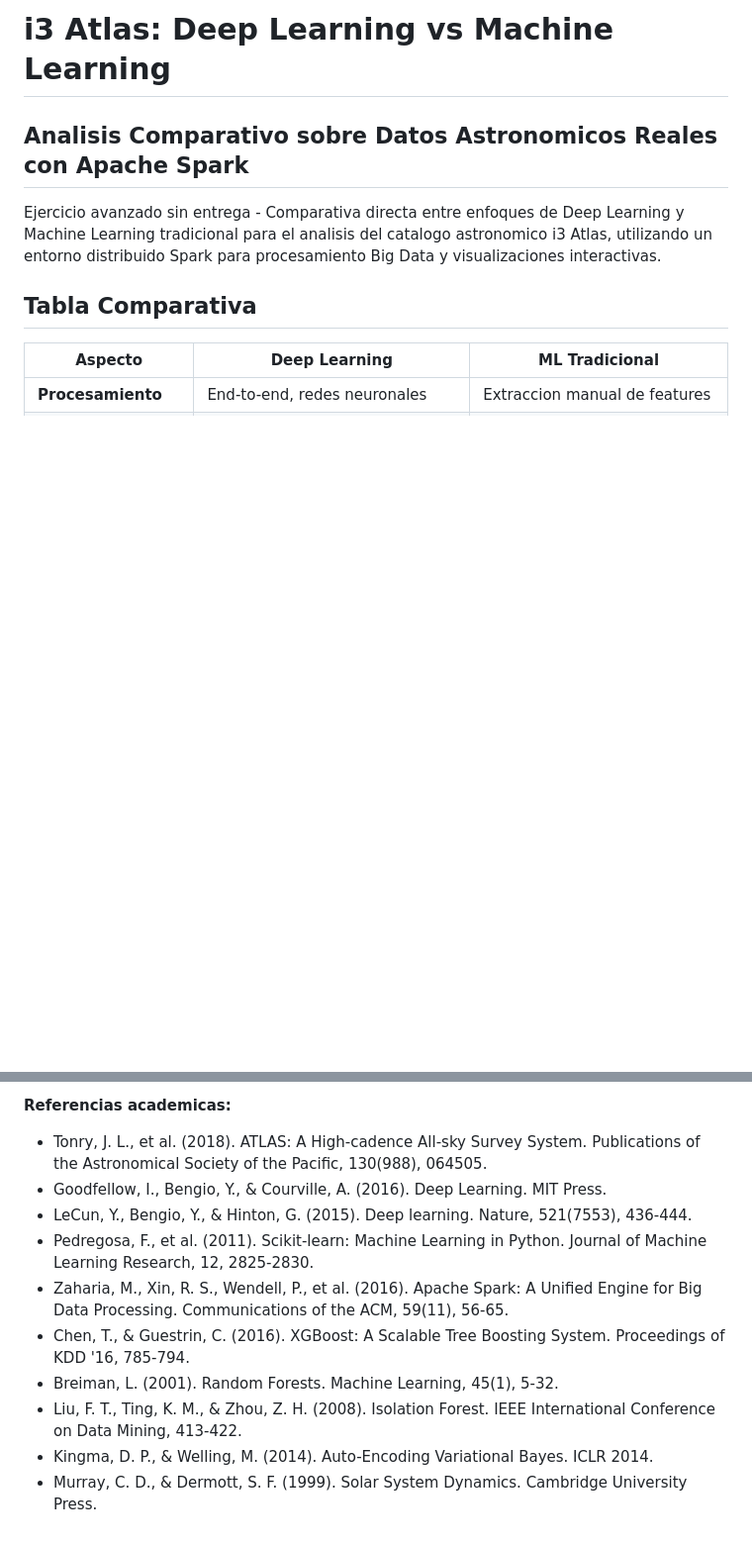
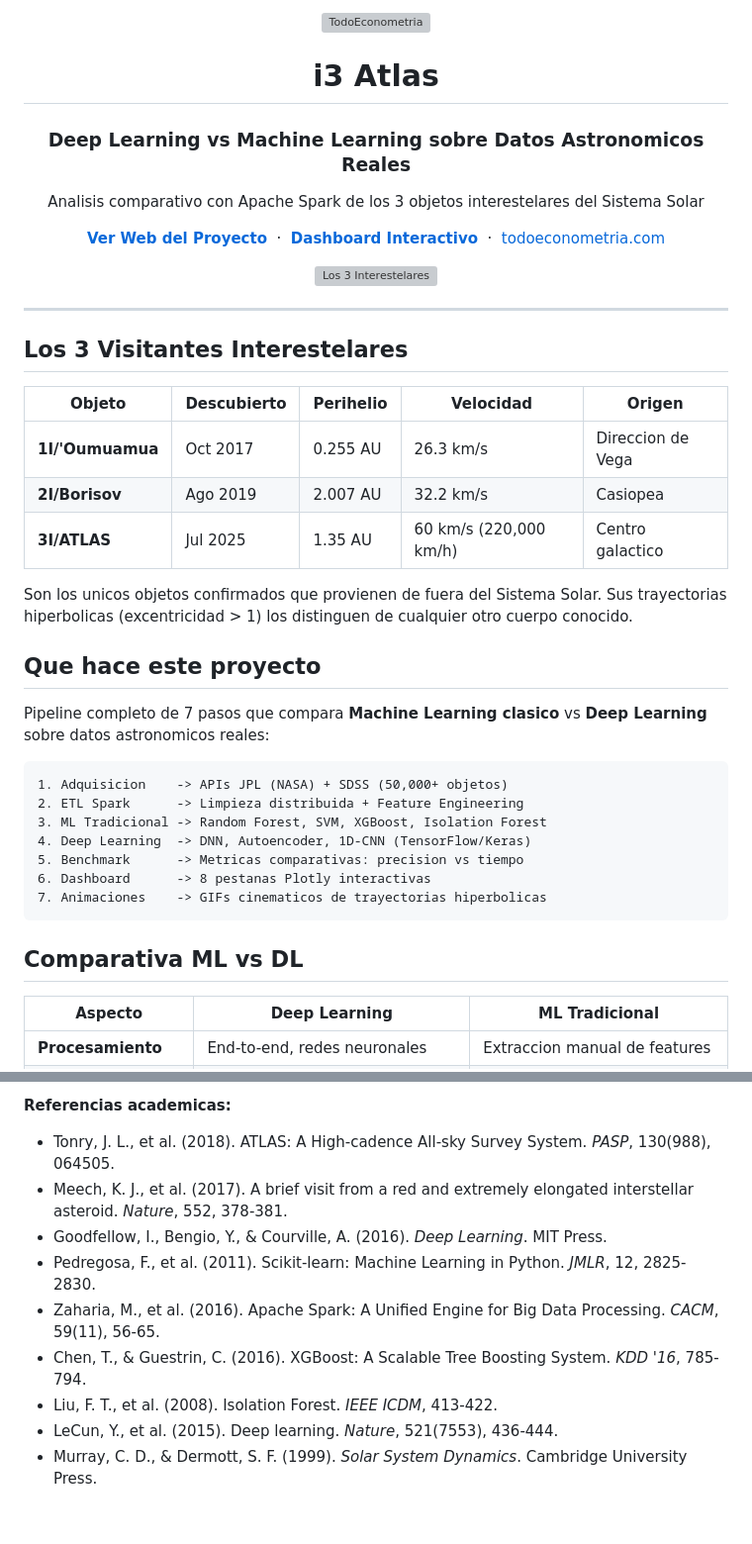
Before and after one commit to TodoEconometria/i3altlas-todoeconometria, a Markdown page: README.md, 2 parts joined by grey strips. Shown at 99% size. Rendered like a GitHub page; blank space fills up the shorter version; grey boxes are pictures that could not be loaded.

````diff
--- a/README.md
+++ b/README.md
@@ -1,13 +1,52 @@
-# i3 Atlas: Deep Learning vs Machine Learning
+<p align="center">
+  <img src="https://todoeconometria.github.io/ejercicios-bigdata/assets/todoeconometria_logo.png" alt="TodoEconometria" width="150">
+</p>
 
-## Analisis Comparativo sobre Datos Astronomicos Reales con Apache Spark
+<h1 align="center">i3 Atlas</h1>
+<h3 align="center">Deep Learning vs Machine Learning sobre Datos Astronomicos Reales</h3>
+<p align="center">
+  Analisis comparativo con Apache Spark de los 3 objetos interestelares del Sistema Solar
+</p>
 
-Ejercicio avanzado sin entrega - Comparativa directa entre enfoques de Deep Learning
-y Machine Learning tradicional para el analisis del catalogo astronomico i3 Atlas,
-utilizando un entorno distribuido Spark para procesamiento Big Data y visualizaciones
-interactivas.
+<p align="center">
+  <a href="https://todoeconometria.github.io/i3altlas-todoeconometria/"><strong>Ver Web del Proyecto</strong></a>
+  &nbsp;&middot;&nbsp;
+  <a href="https://todoeconometria.github.io/i3altlas-todoeconometria/dashboard.html"><strong>Dashboard Interactivo</strong></a>
+  &nbsp;&middot;&nbsp;
+  <a href="https://todoeconometria.com">todoeconometria.com</a>
+</p>
 
-## Tabla Comparativa
+<p align="center">
+  <img src="docs/assets/three_interstellar_cinematic.gif" alt="Los 3 Interestelares" width="700">
+</p>
+
+---
+
+## Los 3 Visitantes Interestelares
+
+| Objeto | Descubierto | Perihelio | Velocidad | Origen |
+|--------|-------------|-----------|-----------|--------|
+| **1I/'Oumuamua** | Oct 2017 | 0.255 AU | 26.3 km/s | Direccion de Vega |
+| **2I/Borisov** | Ago 2019 | 2.007 AU | 32.2 km/s | Casiopea |
+| **3I/ATLAS** | Jul 2025 | 1.35 AU | 60 km/s (220,000 km/h) | Centro galactico |
+
+Son los unicos objetos confirmados que provienen de fuera del Sistema Solar. Sus trayectorias hiperbolicas (excentricidad > 1) los distinguen de cualquier otro cuerpo conocido.
+
+## Que hace este proyecto
+
+Pipeline completo de 7 pasos que compara **Machine Learning clasico** vs **Deep Learning** sobre datos astronomicos reales:
+
+```
+1. Adquisicion    -> APIs JPL (NASA) + SDSS (50,000+ objetos)
+2. ETL Spark      -> Limpieza distribuida + Feature Engineering
+3. ML Tradicional -> Random Forest, SVM, XGBoost, Isolation Forest
+4. Deep Learning  -> DNN, Autoencoder, 1D-CNN (TensorFlow/Keras)
+5. Benchmark      -> Metricas comparativas: precision vs tiempo
+6. Dashboard      -> 8 pestanas Plotly interactivas
+7. Animaciones    -> GIFs cinematicos de trayectorias hiperbolicas
+```
+
+## Comparativa ML vs DL
 
 | Aspecto | Deep Learning | ML Tradicional |
 |---------|---------------|----------------|
@@ -141,12 +165,11 @@ python export_dashboard_html.py   # Solo dashboard
 
 **Referencias academicas:**
-- Tonry, J. L., et al. (2018). ATLAS: A High-cadence All-sky Survey System. Publications of the Astronomical Society of the Pacific, 130(988), 064505.
-- Goodfellow, I., Bengio, Y., & Courville, A. (2016). Deep Learning. MIT Press.
-- LeCun, Y., Bengio, Y., & Hinton, G. (2015). Deep learning. Nature, 521(7553), 436-444.
-- Pedregosa, F., et al. (2011). Scikit-learn: Machine Learning in Python. Journal of Machine Learning Research, 12, 2825-2830.
-- Zaharia, M., Xin, R. S., Wendell, P., et al. (2016). Apache Spark: A Unified Engine for Big Data Processing. Communications of the ACM, 59(11), 56-65.
-- Chen, T., & Guestrin, C. (2016). XGBoost: A Scalable Tree Boosting System. Proceedings of KDD '16, 785-794.
-- Breiman, L. (2001). Random Forests. Machine Learning, 45(1), 5-32.
-- Liu, F. T., Ting, K. M., & Zhou, Z. H. (2008). Isolation Forest. IEEE International Conference on Data Mining, 413-422.
-- Kingma, D. P., & Welling, M. (2014). Auto-Encoding Variational Bayes. ICLR 2014.
-- Murray, C. D., & Dermott, S. F. (1999). Solar System Dynamics. Cambridge University Press.
+- Tonry, J. L., et al. (2018). ATLAS: A High-cadence All-sky Survey System. *PASP*, 130(988), 064505.
+- Meech, K. J., et al. (2017). A brief visit from a red and extremely elongated interstellar asteroid. *Nature*, 552, 378-381.
+- Goodfellow, I., Bengio, Y., & Courville, A. (2016). *Deep Learning*. MIT Press.
+- Pedregosa, F., et al. (2011). Scikit-learn: Machine Learning in Python. *JMLR*, 12, 2825-2830.
+- Zaharia, M., et al. (2016). Apache Spark: A Unified Engine for Big Data Processing. *CACM*, 59(11), 56-65.
+- Chen, T., & Guestrin, C. (2016). XGBoost: A Scalable Tree Boosting System. *KDD '16*, 785-794.
+- Liu, F. T., et al. (2008). Isolation Forest. *IEEE ICDM*, 413-422.
+- LeCun, Y., et al. (2015). Deep learning. *Nature*, 521(7553), 436-444.
+- Murray, C. D., & Dermott, S. F. (1999). *Solar System Dynamics*. Cambridge University Press.
````
Also changed, not shown: other parts of README.md (+79 -94 lines).
